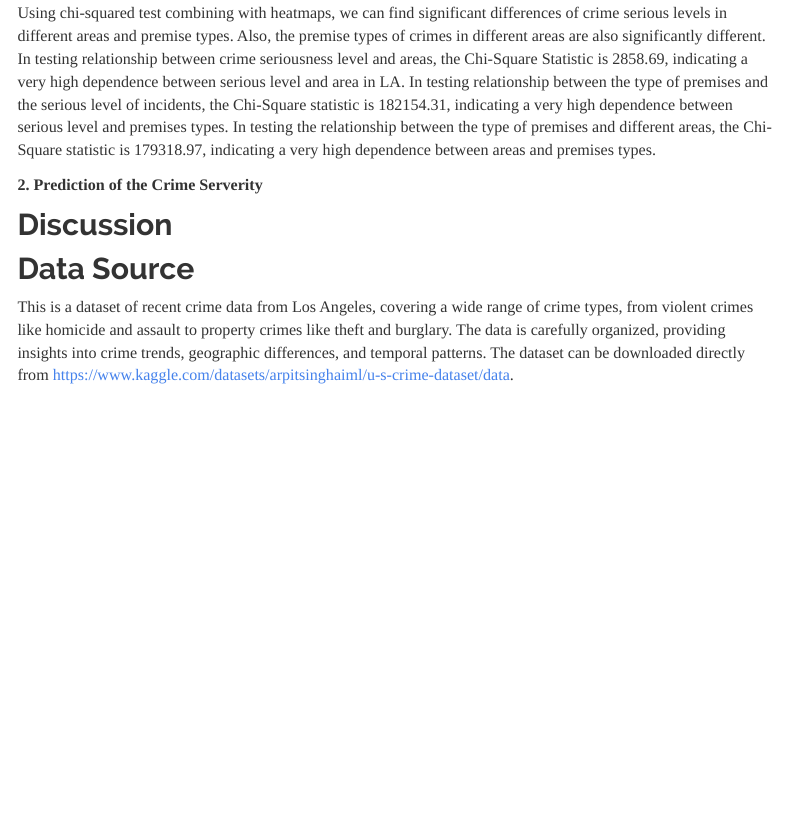
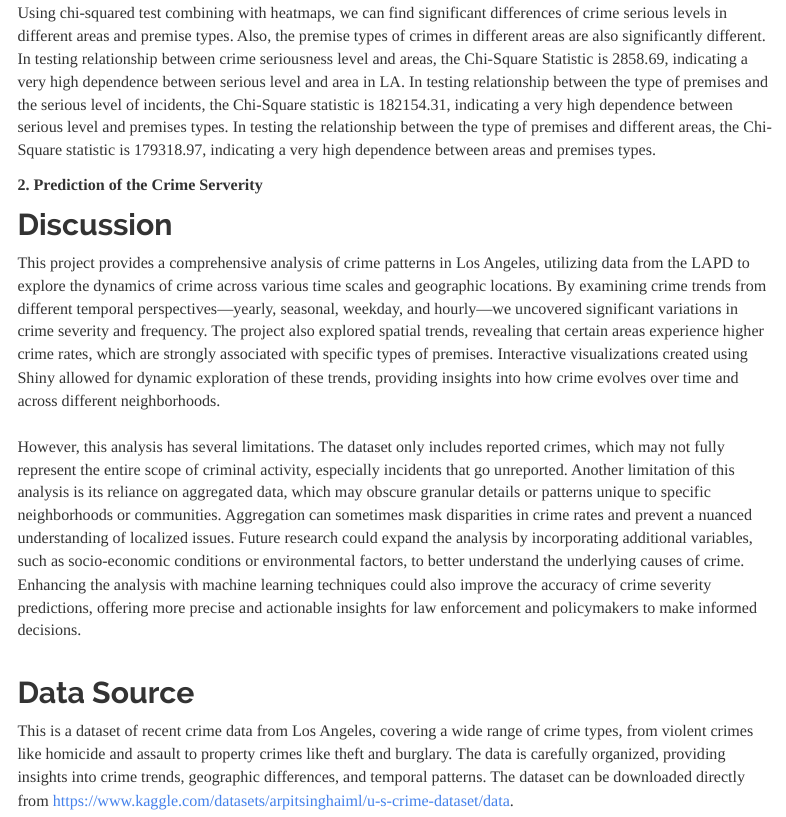
Before and after one commit to 1inshan3xie/p8105_final_project, an R Markdown document (report.Rmd): the page in a window 1100 px wide, from 3420 px down. The pictures show the output file report.html that the author committed with the source, opened offline; library style sheets and scripts come from the installed R packages; menus at the side of the page are left out.

Commit message:
add discussion

```diff
--- a/report.Rmd
+++ b/report.Rmd
@@ -86,7 +86,10 @@ Using chi-squared test combining with heatmaps, we can find significant differen
 
 
 ## Discussion
-
+This project provides a comprehensive analysis of crime patterns in Los Angeles, utilizing data from the LAPD to explore the dynamics of crime across various time scales and geographic locations. By examining crime trends from different temporal perspectives—yearly, seasonal, weekday, and hourly—we uncovered significant variations in crime severity and frequency. The project also explored spatial trends, revealing that certain areas experience higher crime rates, which are strongly associated with specific types of premises. Interactive visualizations created using Shiny allowed for dynamic exploration of these trends, providing insights into how crime evolves over time and across different neighborhoods.\
+\
+However, this analysis has several limitations. The dataset only includes reported crimes, which may not fully represent the entire scope of criminal activity, especially incidents that go unreported. Another limitation of this analysis is its reliance on aggregated data, which may obscure granular details or patterns unique to specific neighborhoods or communities. Aggregation can sometimes mask disparities in crime rates and prevent a nuanced understanding of localized issues. Future research could expand the analysis by incorporating additional variables, such as socio-economic conditions or environmental factors, to better understand the underlying causes of crime. Enhancing the analysis with machine learning techniques could also improve the accuracy of crime severity predictions, offering more precise and actionable insights for law enforcement and policymakers to make informed decisions.\
+\
 
 
 ## Data Source
```
Also changed, not shown: report.html.
